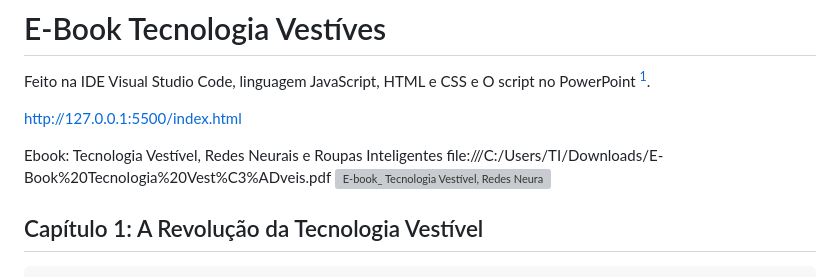
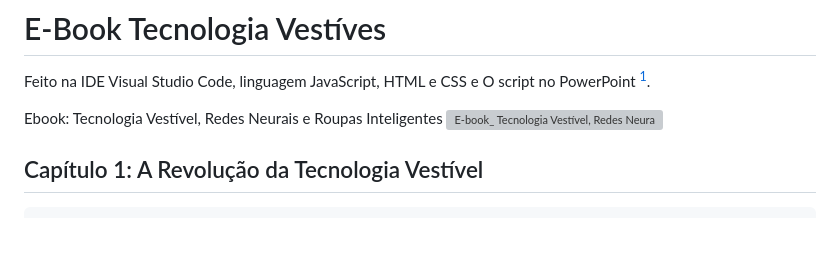
Before and after one commit to BelisnalvaCosta/E-Book-Tec-vestive-s, a Markdown page: README.md, the part around the change. GitHub-like rendering; blank space fills up the shorter version; grey boxes are pictures that could not be loaded.

```diff
--- a/README.md
+++ b/README.md
@@ -2,10 +2,7 @@
 
 Feito na IDE Visual Studio Code, linguagem JavaScript, HTML e CSS e O script no PowerPoint [^1].
 
-http://127.0.0.1:5500/index.html
-
 Ebook: Tecnologia Vestível, Redes Neurais e Roupas Inteligentes
-file:///C:/Users/TI/Downloads/E-Book%20Tecnologia%20Vest%C3%ADveis.pdf
 ![E-book_ Tecnologia Vestível, Redes Neurais](https://github.com/user-attachments/assets/c33a5c3b-5dd0-4aa6-abc7-02307e16019f)
 
 ## Capítulo 1: A Revolução da Tecnologia Vestível
```
